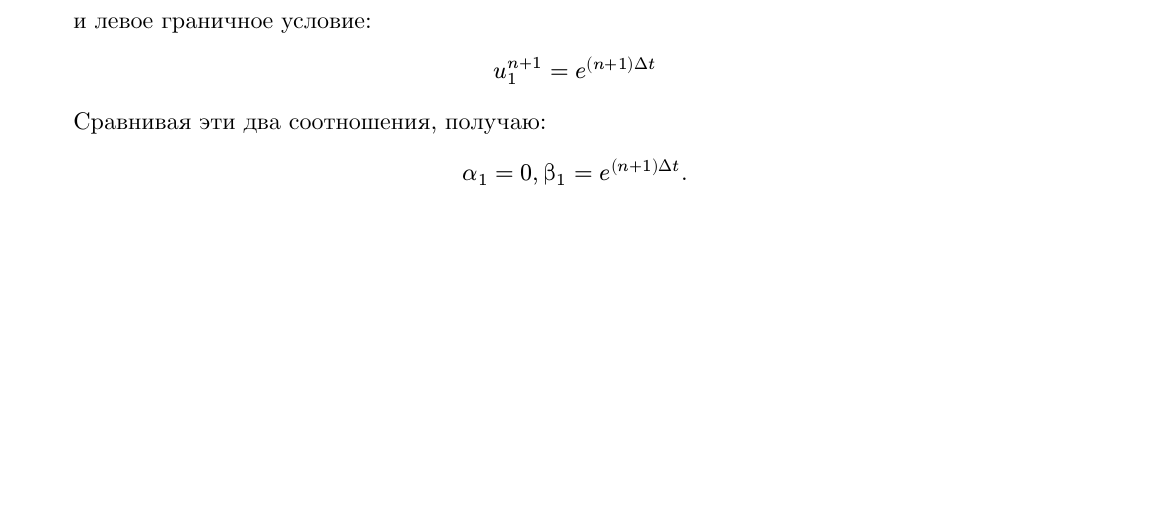
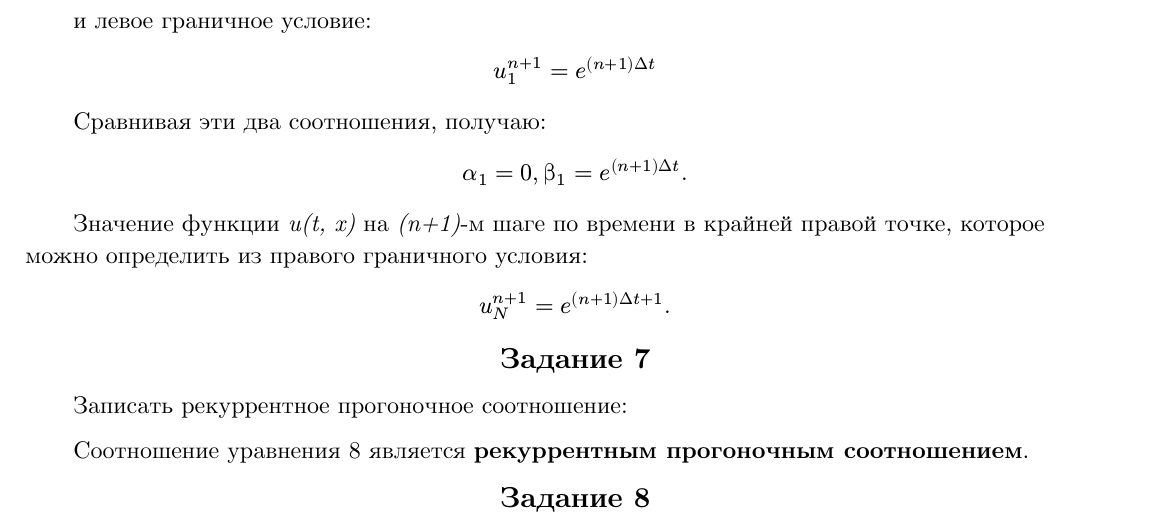
Before and after one commit to CorgiPuppy/num-methods-eq-math-phys-chem-labs, a Typst document (lab2/report/report.typ): part of page 6 of 6 before the commit and part of page 6 of 7 after it, cut so that both start at the same text, the shorter picture padded with empty space. The pictures show the PDF file lab2/report/report.pdf that the author committed with the source.

Commit message:
feat: add the execution of the seventh task and add the right border for the sixth task.

```diff
--- a/lab2/report/report.typ
+++ b/lab2/report/report.typ
@@ -230,11 +230,21 @@ $ u_1^(n+1) = α_1 u_2^(n+1) + #ptgk("b")_1, $
 $ u_1^(n+1) = e^((n+1) #ptgk("D") t) $
 Сравнивая эти два соотношения, получаю:
 $ α_1 = 0, #ptgk("b")_1 = e^((n+1) #ptgk("D") t). $
+Значение функции #emph([u(t, x)]) на #emph([(n+1)])-м шаге по времени в крайней правой точке, которое можно определить из правого граничного условия:
+$ u_N^(n+1) = e^((n+1) #ptgk("D") t + 1). $
 
 #align(center, block[
 	== Задание 7
 ])
 
+
+Записать рекуррентное прогоночное соотношение: \
+
+Соотношение @recurrent является *рекуррентным прогоночным соотношением*.
+
+#align(center, block[
+	== Задание 8
+])
 
 
 #diagram(
```
Also changed, not shown: lab2/report/report.pdf.
